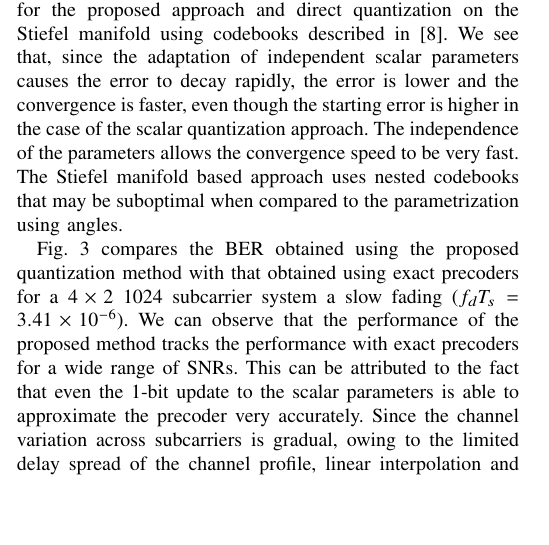
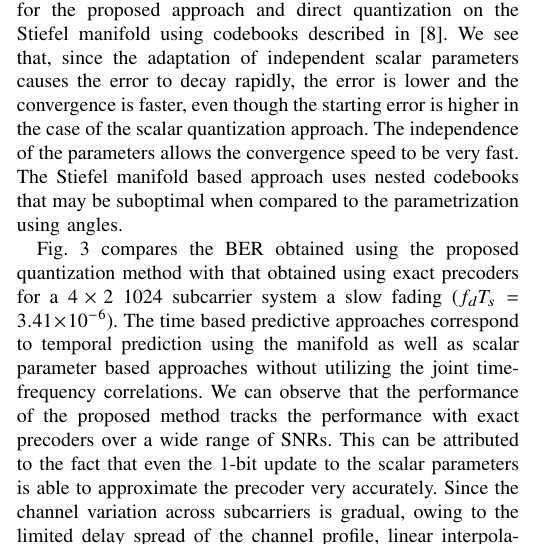
Before and after one commit to mohit-madan/limited-feedback-mimo, a LaTeX paper (paper/main.tex): part of one column of page 3 of 4, cut so that both start at the same text, the shorter picture padded with empty space. Compiled offline with pdfLaTeX.

Commit message:
Final changes by Kumar

```diff
--- a/paper/main.tex
+++ b/paper/main.tex
@@ -500,15 +505,18 @@ may be suboptimal when compared to the parametrization using angles.
   subcarrier MIMO-OFDM system, with the ITU Cost207-RA channel profile
   for $f_dT_s = 3.41\times 10^{-6}$, corresponding to a velocity of 37.8 km/h.}
 \label{fig:ber_ped}
+\end{center}
 \end{figure}
 
 Fig.~\ref{fig:ber_ped} compares the BER obtained using the proposed
 quantization method with that obtained using exact precoders for a
 $4\times 2$ 1024 subcarrier system a slow fading
-($f_dT_s = 3.41 \times 10^{-6}$). We can observe that the performance
-of the proposed method tracks the performance with exact precoders for
-a wide range of SNRs. This can be attributed to the fact that even the
-1-bit update to the scalar parameters is able to approximate the
-precoder very accurately. Since the channel variation across
-subcarriers is gradual, owing to the limited delay spread of the
-channel profile, linear interpolation and prediction yields good
+($f_dT_s = 3.41 \times 10^{-6}$). The time based predictive approaches
+correspond to temporal prediction using the manifold as well as scalar
+parameter based approaches without utilizing the joint time-frequency
+correlations. We can observe that the performance of the proposed
+method tracks the performance with exact precoders over a wide range
+of SNRs. This can be attributed to the fact that even the 1-bit update
+to the scalar parameters is able to approximate the precoder very
+accurately. Since the channel variation across subcarriers is gradual,
+owing to the limited delay spread of the channel profile, linear
```
Also changed, not shown: paper/images/1024final_withtime.pdf, paper/images/64final_withtime.pdf, paper/images/qerror.pdf, paper/main.tex (30 more changed lines).
